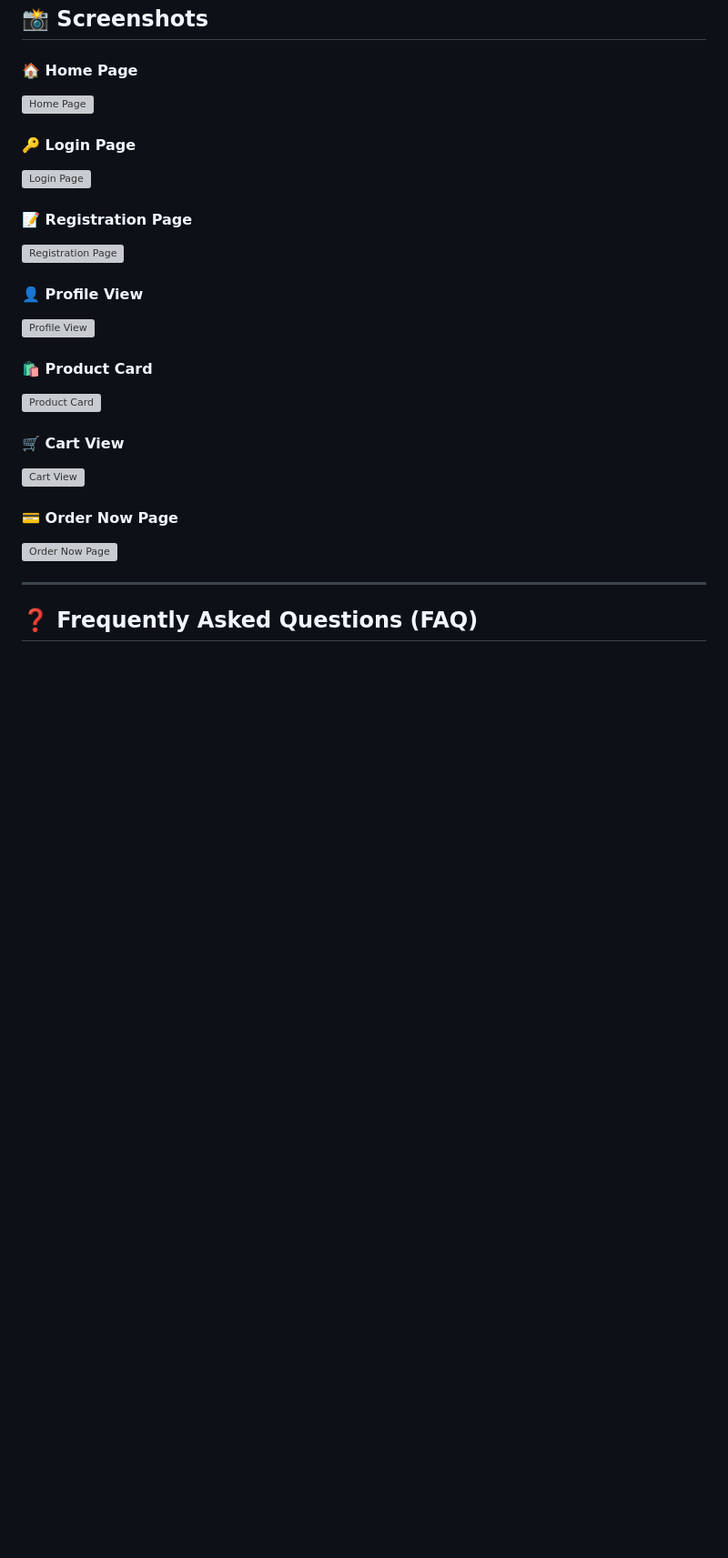
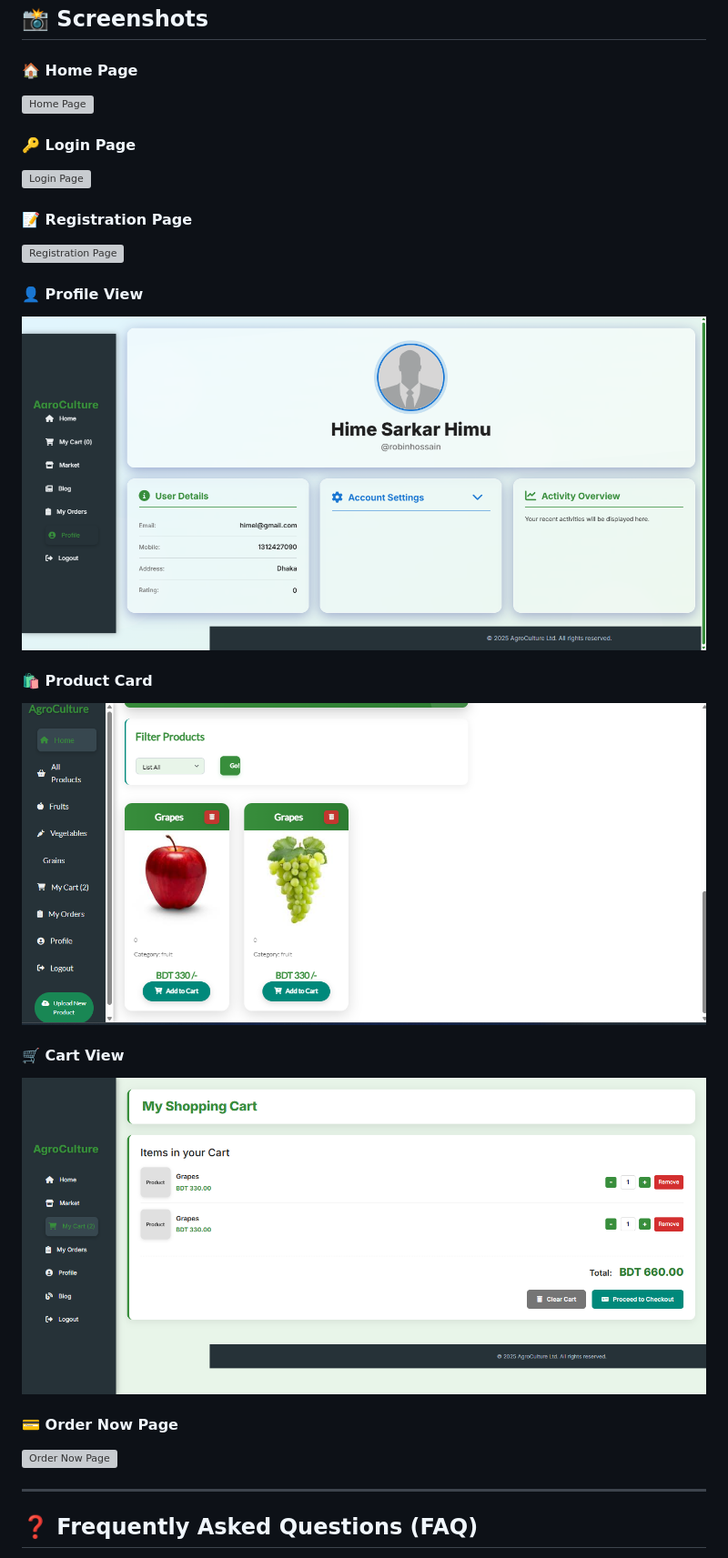
Before and after one commit to MossarrafHossainRobin/AgroCulture-Management-System, a Markdown page: README.md, the part around one of its changes. Shown at 91% size. Drawn GitHub-style; blank space fills up the shorter version; grey boxes are pictures that could not be loaded.

```diff
--- a/README.md
+++ b/README.md
@@ -148,11 +148,11 @@ AgroCulture-Management-System/
 
   <h4>👤 Profile View</h4>
-  <img src="screenshots/profile-view.png" alt="Profile View"/>
+  <img src="AgroCulture/screenshots/profile-view.png" alt="Profile View"/>
 
   <h4>🛍️ Product Card</h4>
-  <img src="screenshots/product-card.png" alt="Product Card"/>
+  <img src="AgroCulture/screenshots/product-card.png" alt="Product Card"/>
 
   <h4>🛒 Cart View</h4>
-  <img src="screenshots/cart-view.png" alt="Cart View"/>
+  <img src="AgroCulture/screenshots/cart-view.png" alt="Cart View"/>
 
   <h4>💳 Order Now Page</h4>
```
Also changed, not shown: other parts of README.md (+4 -4 lines).
